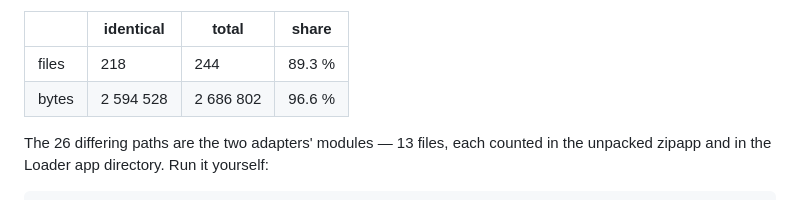
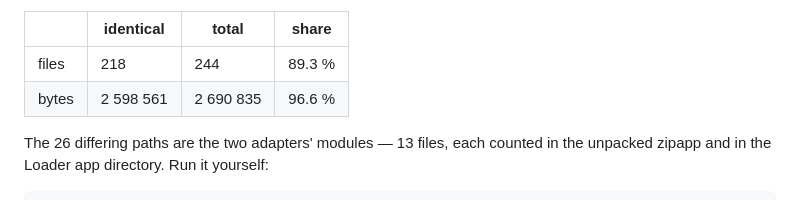
Before and after one commit to floofycrew/FloofyCrew, a Markdown page: docs/two-track.md, the part around the change. Rendered like a GitHub page.

```diff
--- a/docs/two-track.md
+++ b/docs/two-track.md
@@ -25,7 +25,7 @@ Measured after 1.2.0 (main: 1.1.0's terminal experience, the FloofyCrew App, `ui
 | | identical | total | share |
 |---|---|---|---|
 | files | 218 | 244 | 89.3 % |
-| bytes | 2 594 528 | 2 686 802 | 96.6 % |
+| bytes | 2 598 561 | 2 690 835 | 96.6 % |
 
 The 26 differing paths are the two adapters' modules — 13 files, each counted in
 the unpacked zipapp and in the Loader app directory. Run it yourself:
```
Also changed, not shown: README.md (+65 -82 lines).
